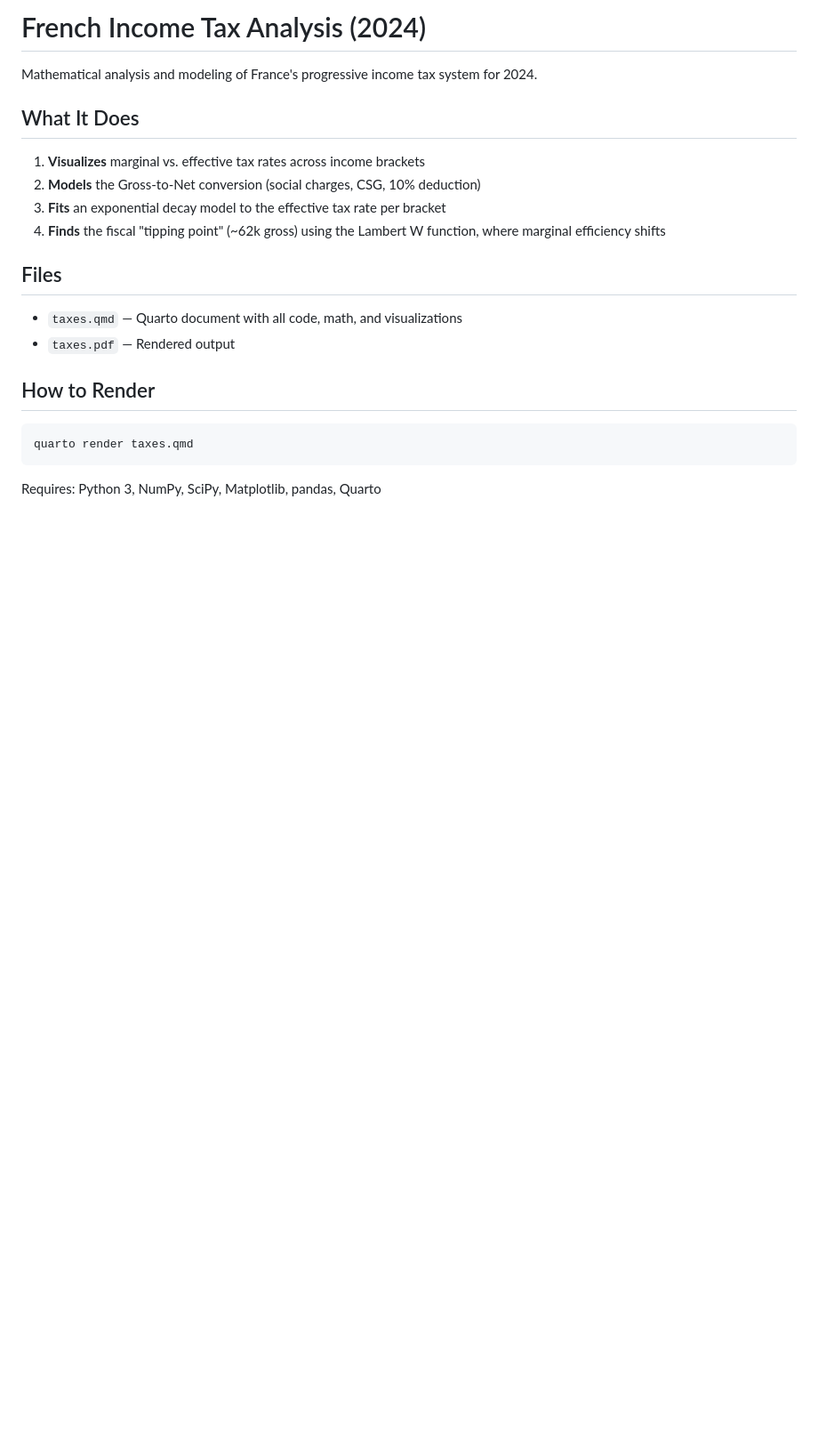
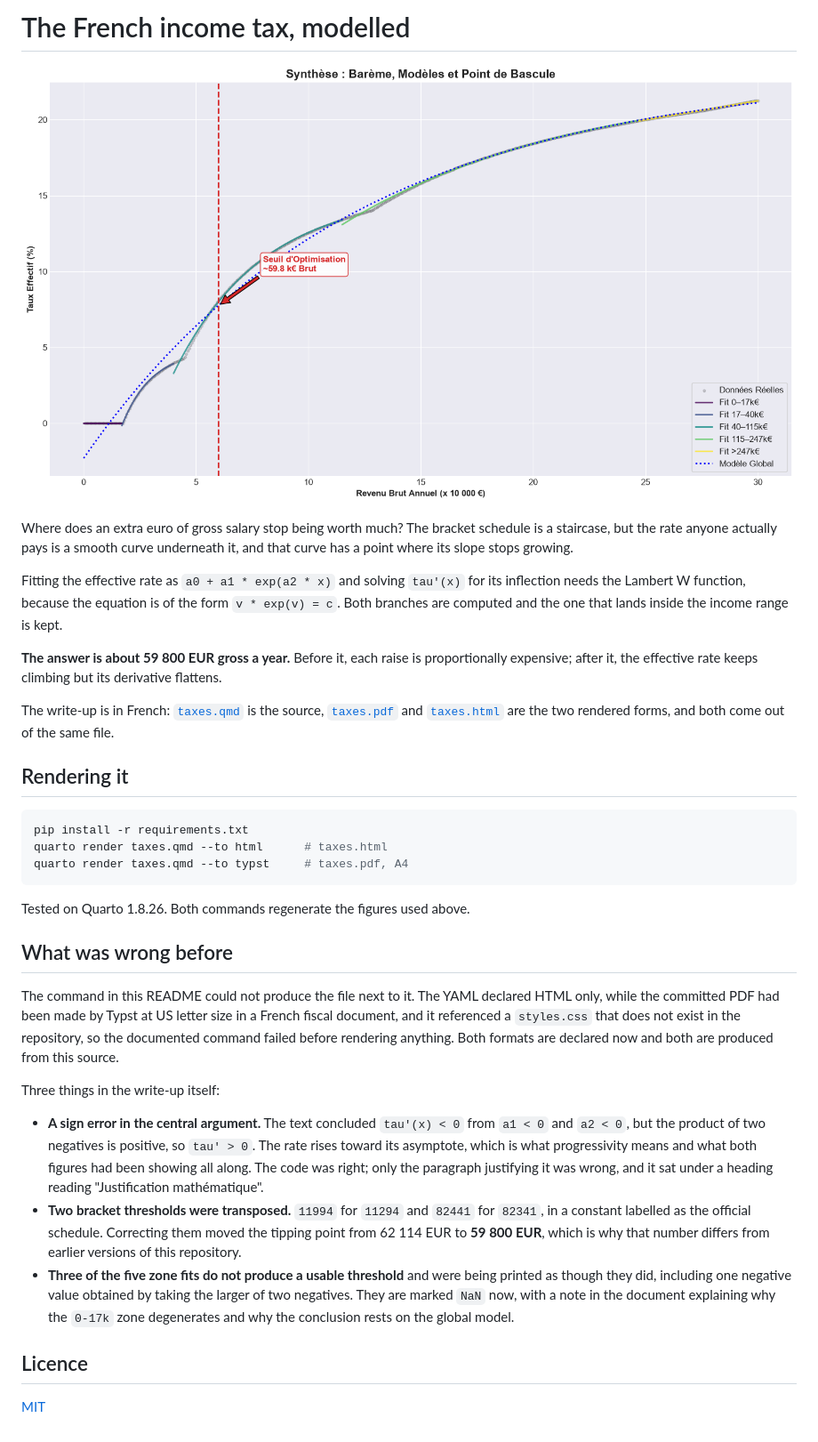
Before and after one commit to Tewf/Side_Projects, a Markdown page: Taxes/README.md, the part around the change. Shown at 89% size. Rendered like a GitHub page; pictures changed too: Taxes/point_de_bascule.png (added); blank space fills up the shorter version.

````diff
--- a/Taxes/README.md
+++ b/Taxes/README.md
@@ -1,23 +1,60 @@
-# French Income Tax Analysis (2024)
+# The French income tax, modelled
 
-Mathematical analysis and modeling of France's progressive income tax system for 2024.
+![Effective rate against the bracket schedule, with the tipping point marked](point_de_bascule.png)
 
-## What It Does
+Where does an extra euro of gross salary stop being worth much? The bracket
+schedule is a staircase, but the rate anyone actually pays is a smooth curve
+underneath it, and that curve has a point where its slope stops growing.
 
-1. **Visualizes** marginal vs. effective tax rates across income brackets
-2. **Models** the Gross-to-Net conversion (social charges, CSG, 10% deduction)
-3. **Fits** an exponential decay model to the effective tax rate per bracket
-4. **Finds** the fiscal "tipping point" (~62k gross) using the Lambert W function, where marginal efficiency shifts
+Fitting the effective rate as `a0 + a1 * exp(a2 * x)` and solving `tau'(x)` for
+its inflection needs the Lambert W function, because the equation is of the form
+`v * exp(v) = c`. Both branches are computed and the one that lands inside the
+income range is kept.
 
-## Files
+**The answer is about 59 800 EUR gross a year.** Before it, each raise is
+proportionally expensive; after it, the effective rate keeps climbing but its
+derivative flattens.
 
-- `taxes.qmd` — Quarto document with all code, math, and visualizations
-- `taxes.pdf` — Rendered output
+The write-up is in French: [`taxes.qmd`](taxes.qmd) is the source,
+[`taxes.pdf`](taxes.pdf) and [`taxes.html`](taxes.html) are the two rendered
+forms, and both come out of the same file.
 
-## How to Render
+## Rendering it
 
-```bash
-quarto render taxes.qmd
+```sh
+pip install -r requirements.txt
+quarto render taxes.qmd --to html      # taxes.html
+quarto render taxes.qmd --to typst     # taxes.pdf, A4
 ```
 
-Requires: Python 3, NumPy, SciPy, Matplotlib, pandas, Quarto
+Tested on Quarto 1.8.26. Both commands regenerate the figures used above.
+
+## What was wrong before
+
+The command in this README could not produce the file next to it. The YAML
+declared HTML only, while the committed PDF had been made by Typst at US letter
+size in a French fiscal document, and it referenced a `styles.css` that does not
+exist in the repository, so the documented command failed before rendering
+anything. Both formats are declared now and both are produced from this source.
+
+Three things in the write-up itself:
+
+- **A sign error in the central argument.** The text concluded `tau'(x) < 0` from
+  `a1 < 0` and `a2 < 0`, but the product of two negatives is positive, so
+  `tau' > 0`. The rate rises toward its asymptote, which is what progressivity
+  means and what both figures had been showing all along. The code was right;
+  only the paragraph justifying it was wrong, and it sat under a heading reading
+  "Justification mathématique".
+- **Two bracket thresholds were transposed.** `11994` for `11294` and `82441`
+  for `82341`, in a constant labelled as the official schedule. Correcting them
+  moved the tipping point from 62 114 EUR to **59 800 EUR**, which is why that
+  number differs from earlier versions of this repository.
+- **Three of the five zone fits do not produce a usable threshold** and were
+  being printed as though they did, including one negative value obtained by
+  taking the larger of two negatives. They are marked `NaN` now, with a note in
+  the document explaining why the `0-17k` zone degenerates and why the
+  conclusion rests on the global model.
+
+## Licence
+
+[MIT](../LICENSE)
````
Also changed, not shown: Taxes/taux_marginal_vs_moyen.png (added), 4 other files.
